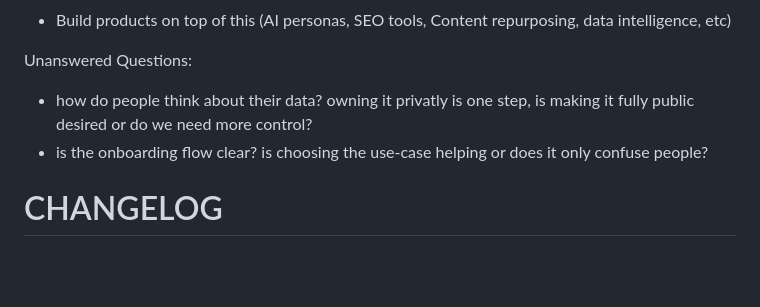
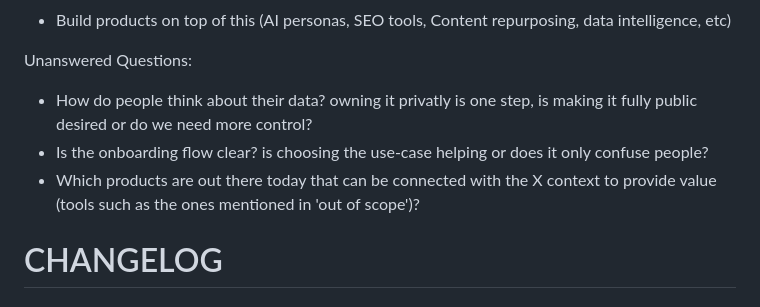
Before and after one commit to janwilmake/xymake, a Markdown page: README.md, the part around the change. Rendered like a GitHub page; blank space fills up the shorter version.

Commit message:
improvements

```diff
--- a/README.md
+++ b/README.md
@@ -13,8 +13,9 @@ Out of scope:
 
 Unanswered Questions:
 
-- how do people think about their data? owning it privatly is one step, is making it fully public desired or do we need more control?
-- is the onboarding flow clear? is choosing the use-case helping or does it only confuse people?
+- How do people think about their data? owning it privatly is one step, is making it fully public desired or do we need more control?
+- Is the onboarding flow clear? is choosing the use-case helping or does it only confuse people?
+- Which products are out there today that can be connected with the X context to provide value (tools such as the ones mentioned in 'out of scope')?
 
 # CHANGELOG
 
```
